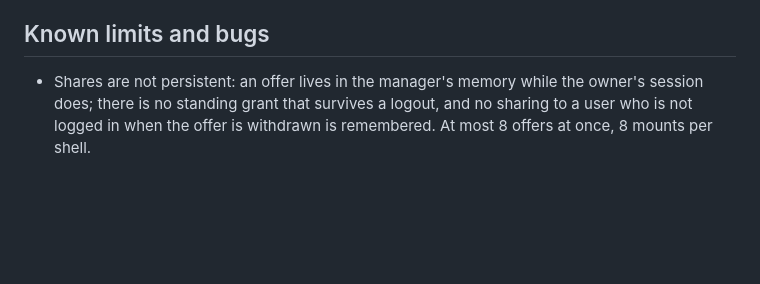
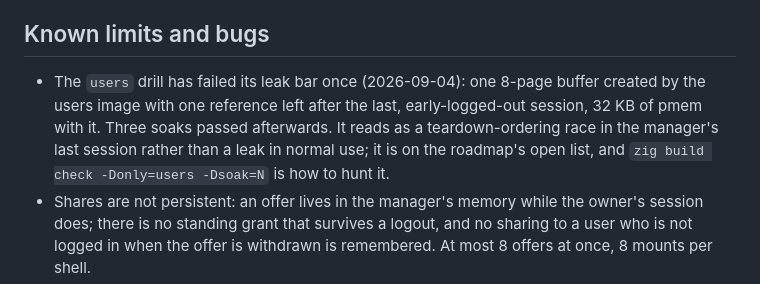
Before and after one commit to mylanconnolly/moss, a Markdown page: docs/users.md, the part around the change. Drawn GitHub-style; blank space fills up the shorter version.

```diff
--- a/docs/users.md
+++ b/docs/users.md
@@ -442,6 +442,13 @@ when every console has had a session and none is open.
 
 ## Known limits and bugs
 
+- The `users` drill has failed its leak bar once (2026-09-04): one
+  8-page buffer created by the users image with one reference left
+  after the last, early-logged-out session, 32 KB of pmem with it.
+  Three soaks passed afterwards. It reads as a teardown-ordering race
+  in the manager's last session rather than a leak in normal use; it
+  is on the roadmap's open list, and `zig build check -Donly=users
+  -Dsoak=N` is how to hunt it.
 - Shares are not persistent: an offer lives in the manager's memory
   while the owner's session does; there is no standing grant that
   survives a logout, and no sharing to a user who is not logged in when
```
Also changed, not shown: ROADMAP.md (+8 -0 lines), docs/testing.md (+5 -0 lines).
